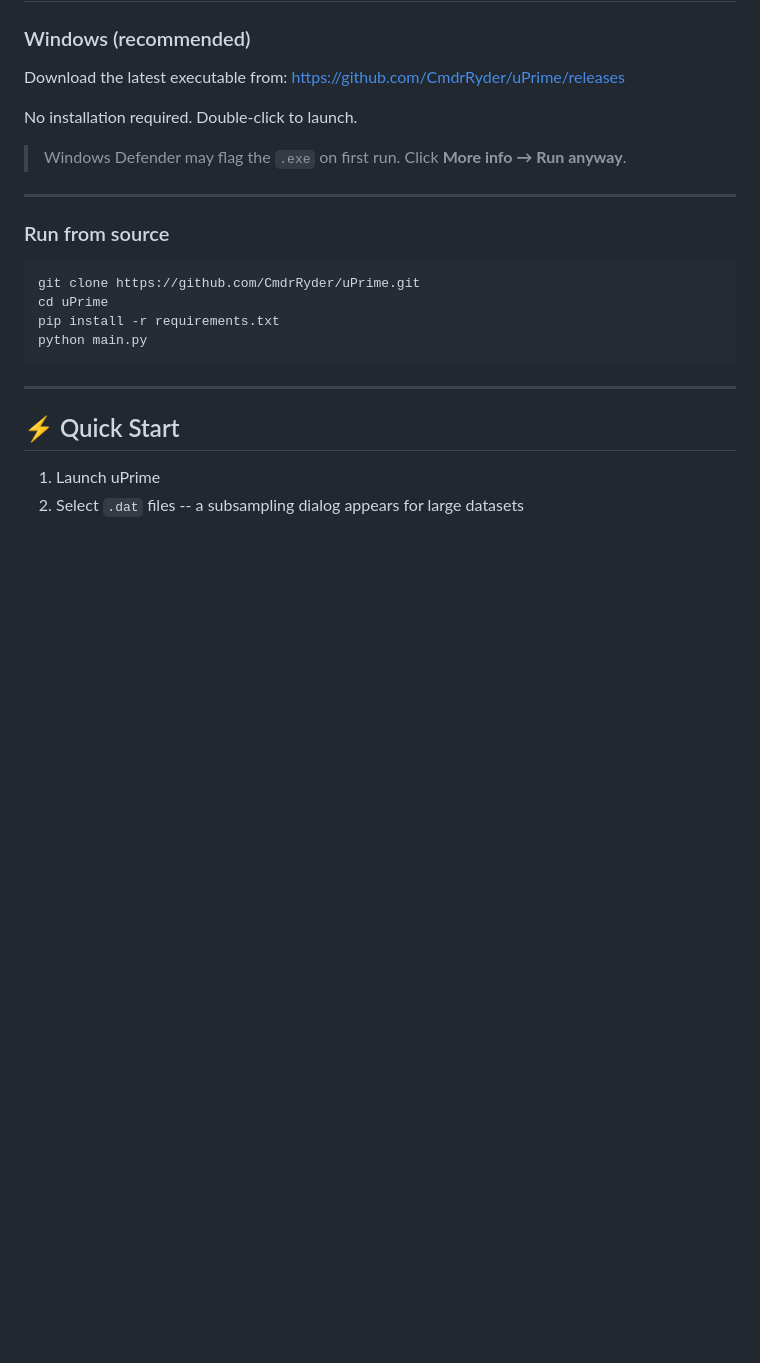
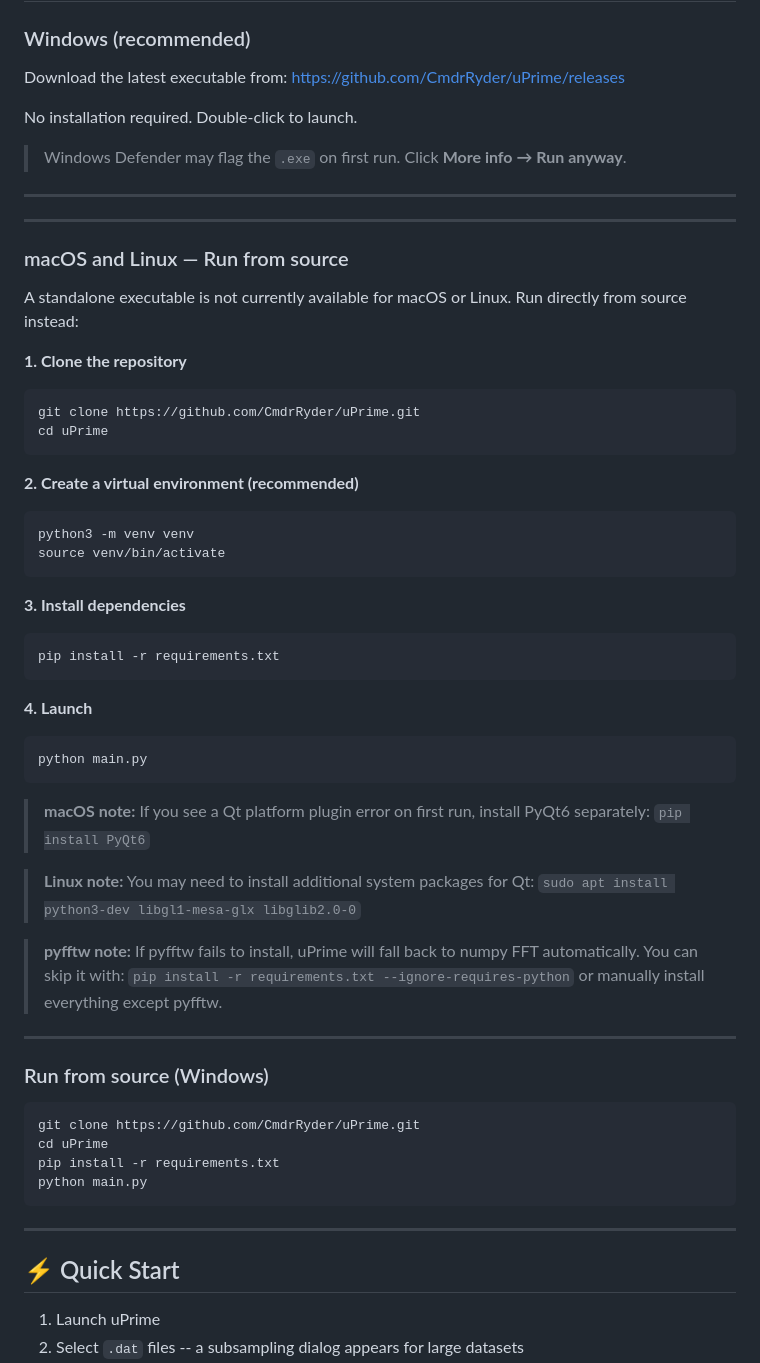
Before and after one commit to CmdrRyder/uPrime, a Markdown page: README.md, the part around the change. Rendered like a GitHub page; blank space fills up the shorter version.

````diff
--- a/README.md
+++ b/README.md
@@ -40,7 +40,47 @@ No installation required. Double-click to launch.
 
 ---
 
-### Run from source
+---
+
+### macOS and Linux — Run from source
+
+A standalone executable is not currently available for macOS or Linux. Run directly from source instead:
+
+**1. Clone the repository**
+```bash
+git clone https://github.com/CmdrRyder/uPrime.git
+cd uPrime
+```
+
+**2. Create a virtual environment (recommended)**
+```bash
+python3 -m venv venv
+source venv/bin/activate
+```
+
+**3. Install dependencies**
+```bash
+pip install -r requirements.txt
+```
+
+**4. Launch**
+```bash
+python main.py
+```
+
+> **macOS note:** If you see a Qt platform plugin error on first run, install PyQt6 separately:
+> `pip install PyQt6`
+
+> **Linux note:** You may need to install additional system packages for Qt:
+> `sudo apt install python3-dev libgl1-mesa-glx libglib2.0-0`
+
+> **pyfftw note:** If pyfftw fails to install, uPrime will fall back to numpy FFT automatically. You can skip it with:
+> `pip install -r requirements.txt --ignore-requires-python`
+> or manually install everything except pyfftw.
+
+---
+
+### Run from source (Windows)
 
 ```bash
 git clone https://github.com/CmdrRyder/uPrime.git
````
